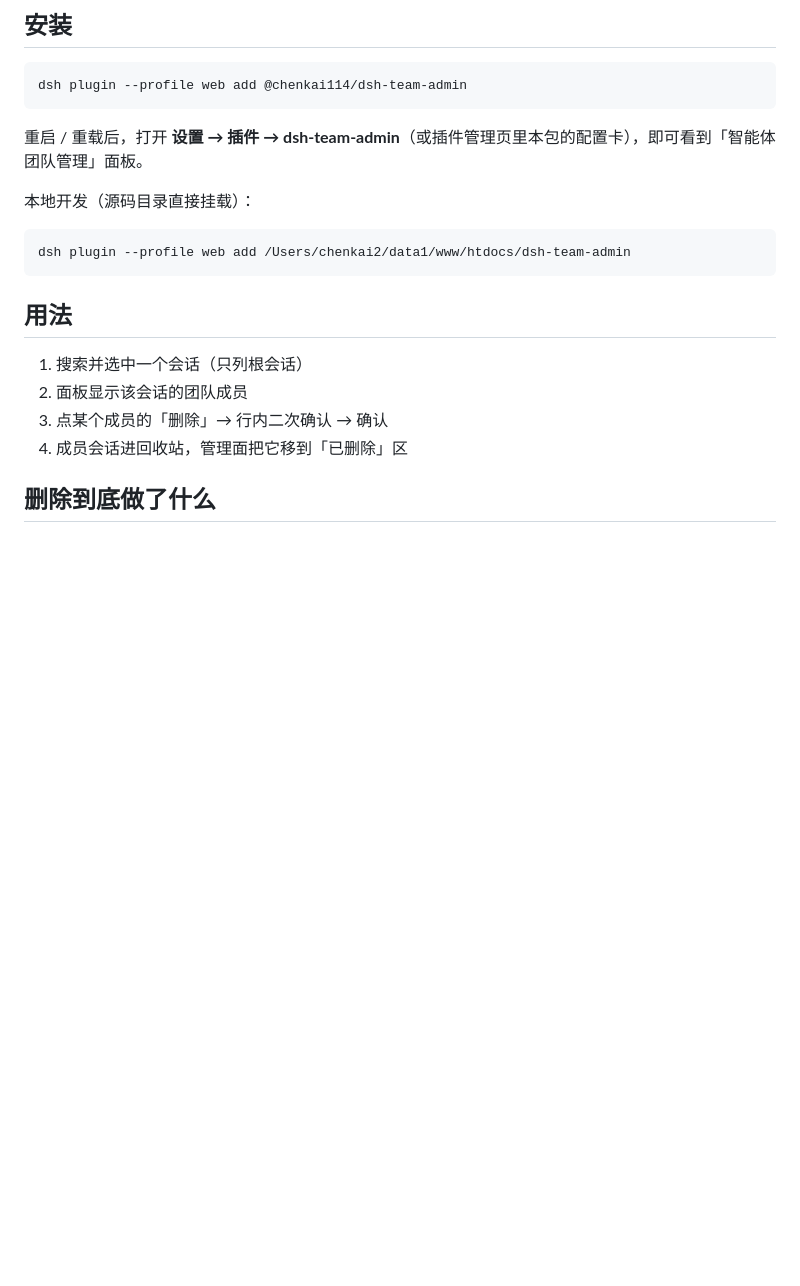
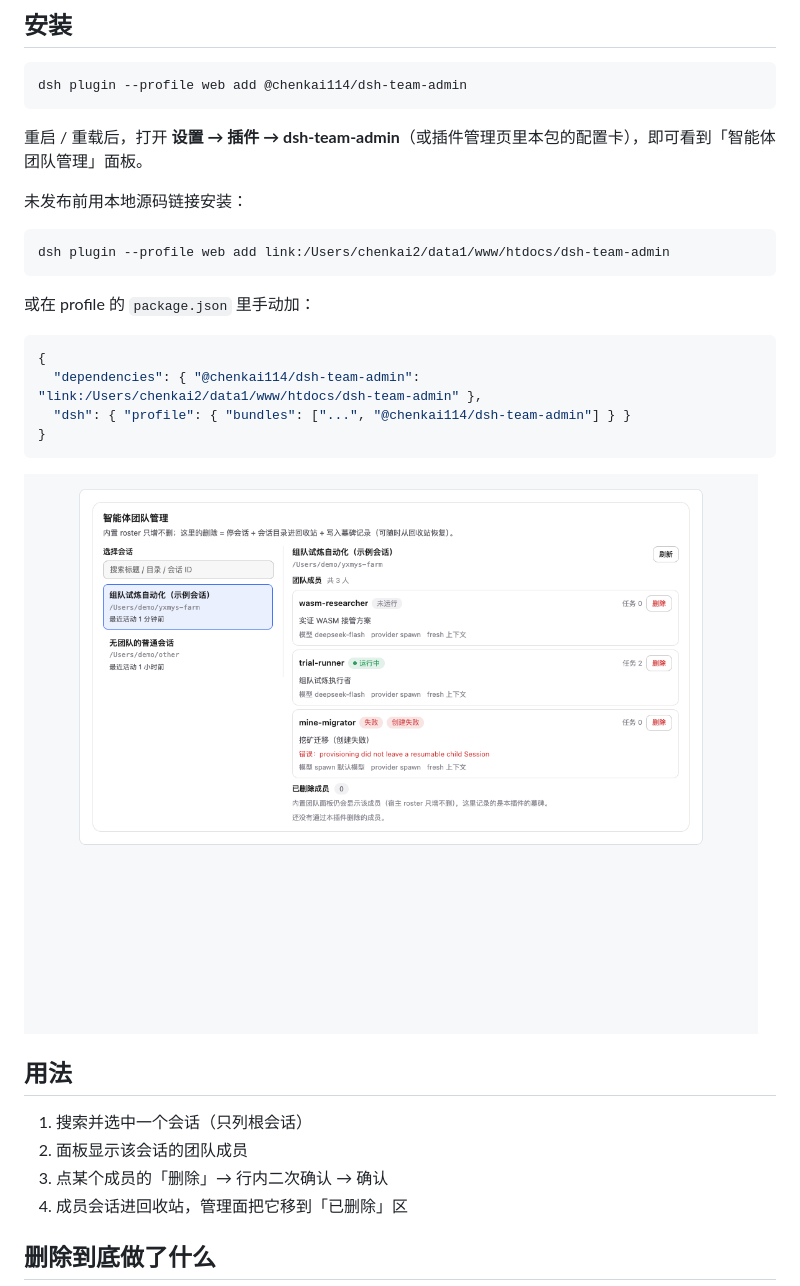
Before and after one commit to chenkai2/dsh-team-admin, a Markdown page: README.md, the part around the change. GitHub-like rendering; pictures changed too: docs/images/team-admin.png (added); blank space fills up the shorter version.

````diff
--- a/README.md
+++ b/README.md
@@ -20,11 +20,21 @@ dsh plugin --profile web add @chenkai114/dsh-team-admin
 
 重启 / 重载后，打开 **设置 → 插件 → dsh-team-admin**（或插件管理页里本包的配置卡），即可看到「智能体团队管理」面板。
 
-本地开发（源码目录直接挂载）：
+未发布前用本地源码链接安装：
 
 ```sh
-dsh plugin --profile web add /Users/chenkai2/data1/www/htdocs/dsh-team-admin
+dsh plugin --profile web add link:/Users/chenkai2/data1/www/htdocs/dsh-team-admin
 ```
+
+或在 profile 的 `package.json` 里手动加：
+```json
+{
+  "dependencies": { "@chenkai114/dsh-team-admin": "link:/Users/chenkai2/data1/www/htdocs/dsh-team-admin" },
+  "dsh": { "profile": { "bundles": ["...", "@chenkai114/dsh-team-admin"] } }
+}
+```
+
+![团队管理卡片](docs/images/team-admin.png)
 
 ## 用法
 
````
Also changed, not shown: 16 other files.
